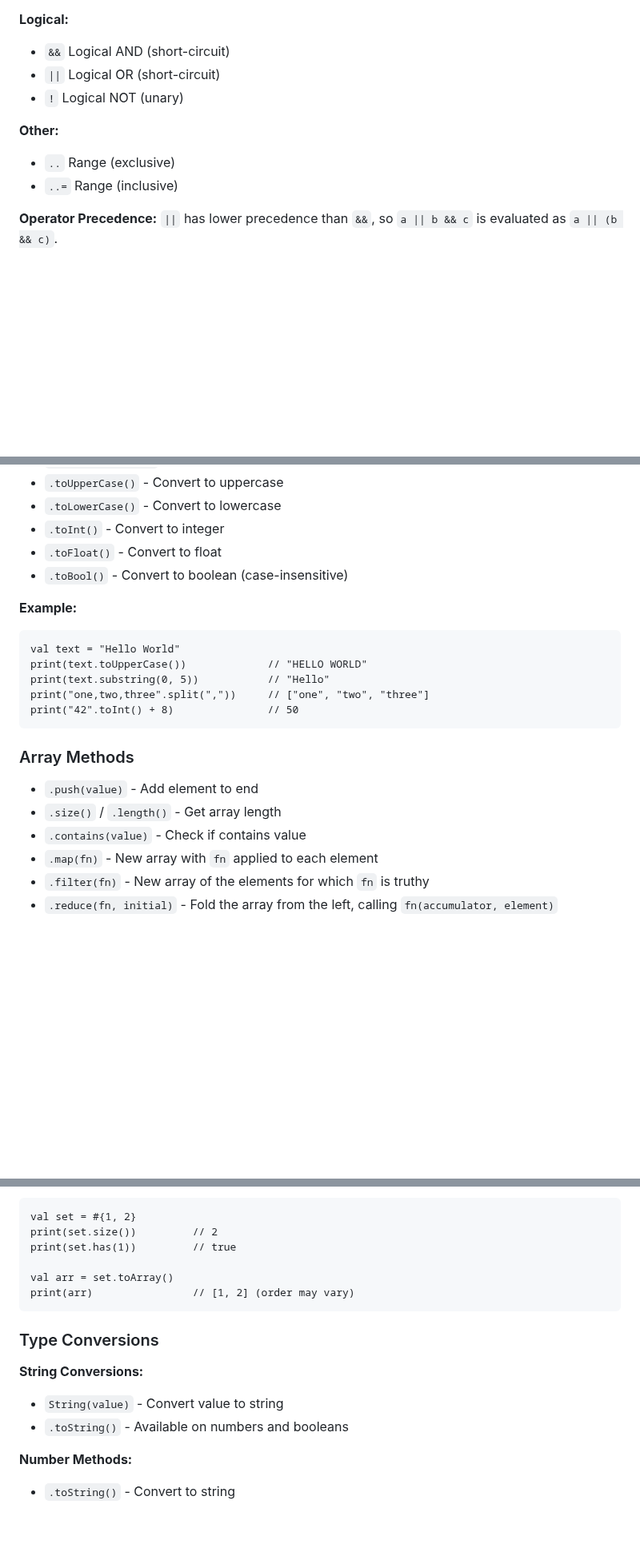
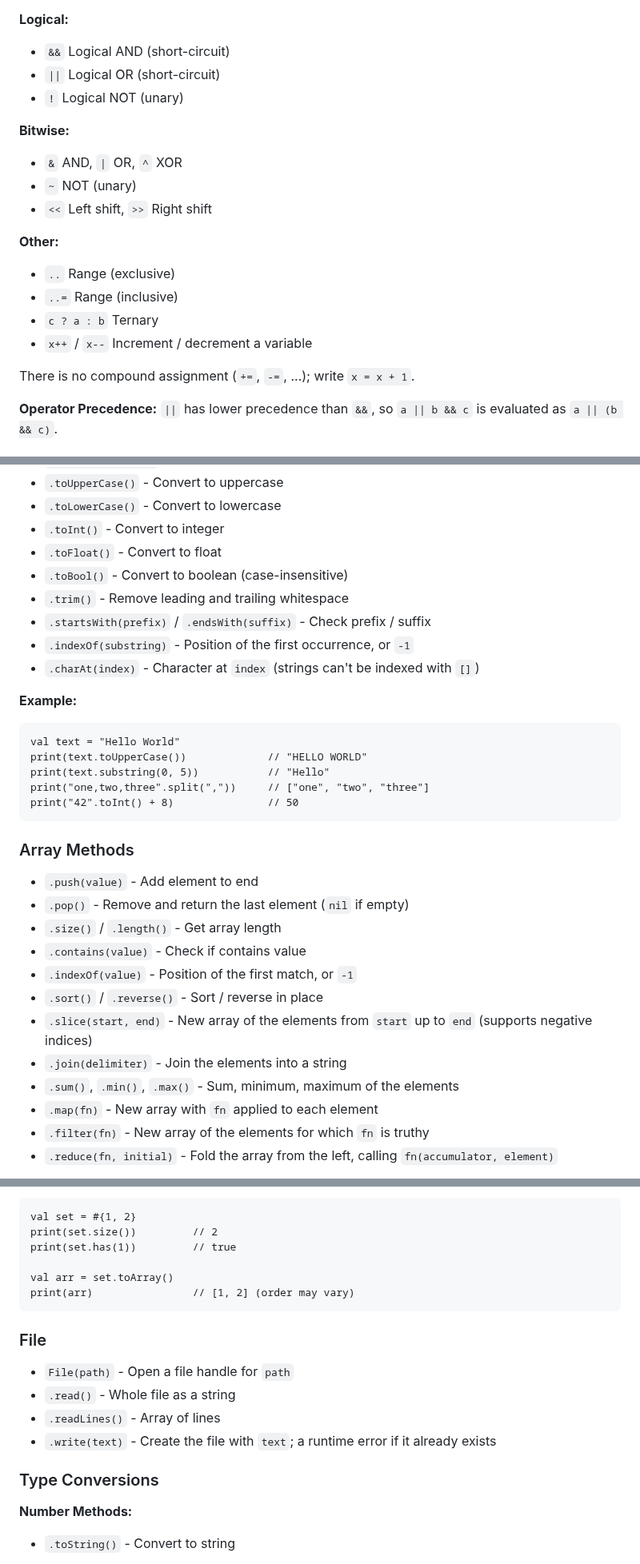
Before and after one commit to patbuc/neon, a Markdown page: README.md, 3 parts joined by grey strips. Shown at 80% size. GitHub-like rendering; blank space fills up the shorter version.

Commit message:
Document missing methods and operators in README
The README had drifted from the method registry: Array, String and Map
methods were missing, File had no section, and it documented a String()
conversion that doesn't exist. Add the missing entries, the bitwise,
power, ternary and increment operators, and note there is no compound
assignment.

````diff
--- a/README.md
+++ b/README.md
@@ -368,9 +369,18 @@ the variable in the body carries over to the increment and the next iteration.
 - `||` Logical OR (short-circuit)
 - `!` Logical NOT (unary)
 
+**Bitwise:**
+- `&` AND, `|` OR, `^` XOR
+- `~` NOT (unary)
+- `<<` Left shift, `>>` Right shift
+
 **Other:**
 - `..` Range (exclusive)
 - `..=` Range (inclusive)
+- `c ? a : b` Ternary
+- `x++` / `x--` Increment / decrement a variable
+
+There is no compound assignment (`+=`, `-=`, ...); write `x = x + 1`.
 
 **Operator Precedence:** `||` has lower precedence than `&&`, so `a || b && c` is evaluated as `a || (b && c)`.
 
@@ -647,6 +657,10 @@ print(Math.floor(a / b))   // integer division
 - `.toInt()` - Convert to integer
 - `.toFloat()` - Convert to float
 - `.toBool()` - Convert to boolean (case-insensitive)
+- `.trim()` - Remove leading and trailing whitespace
+- `.startsWith(prefix)` / `.endsWith(suffix)` - Check prefix / suffix
+- `.indexOf(substring)` - Position of the first occurrence, or `-1`
+- `.charAt(index)` - Character at `index` (strings can't be indexed with `[]`)
 
 **Example:**
 ```neon
@@ -660,8 +674,14 @@ print("42".toInt() + 8)               // 50
 ### Array Methods
 
 - `.push(value)` - Add element to end
+- `.pop()` - Remove and return the last element (`nil` if empty)
 - `.size()` / `.length()` - Get array length
 - `.contains(value)` - Check if contains value
+- `.indexOf(value)` - Position of the first match, or `-1`
+- `.sort()` / `.reverse()` - Sort / reverse in place
+- `.slice(start, end)` - New array of the elements from `start` up to `end` (supports negative indices)
+- `.join(delimiter)` - Join the elements into a string
+- `.sum()`, `.min()`, `.max()` - Sum, minimum, maximum of the elements
 - `.map(fn)` - New array with `fn` applied to each element
 - `.filter(fn)` - New array of the elements for which `fn` is truthy
 - `.reduce(fn, initial)` - Fold the array from the left, calling `fn(accumulator, element)`
@@ -741,11 +763,14 @@ val arr = set.toArray()
 print(arr)                // [1, 2] (order may vary)
 ```
 
+### File
+
+- `File(path)` - Open a file handle for `path`
+- `.read()` - Whole file as a string
+- `.readLines()` - Array of lines
+- `.write(text)` - Create the file with `text`; a runtime error if it already exists
+
 ### Type Conversions
-
-**String Conversions:**
-- `String(value)` - Convert value to string
-- `.toString()` - Available on numbers and booleans
 
 **Number Methods:**
 - `.toString()` - Convert to string
````
Also changed, not shown: other parts of README.md (+4 -1 lines).
